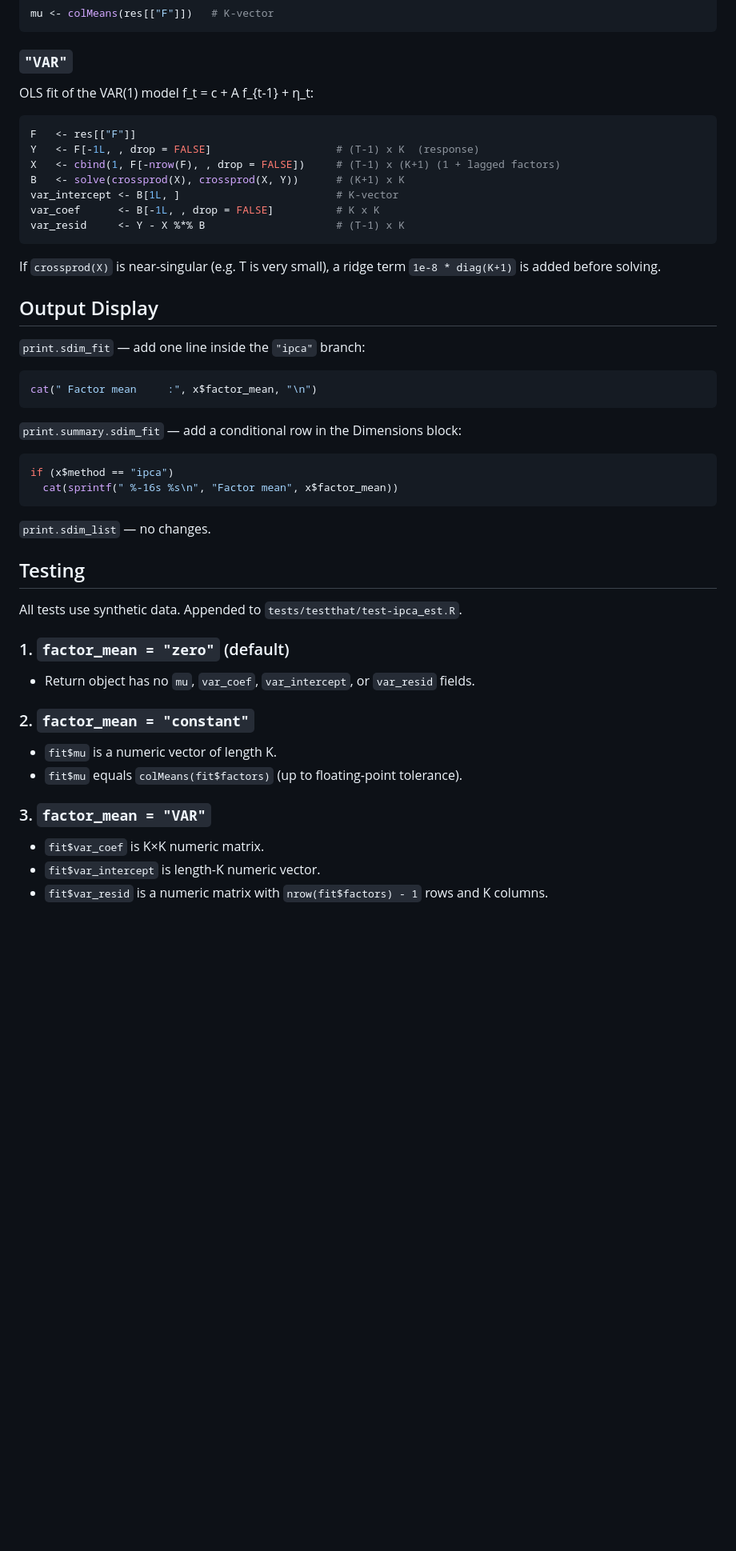
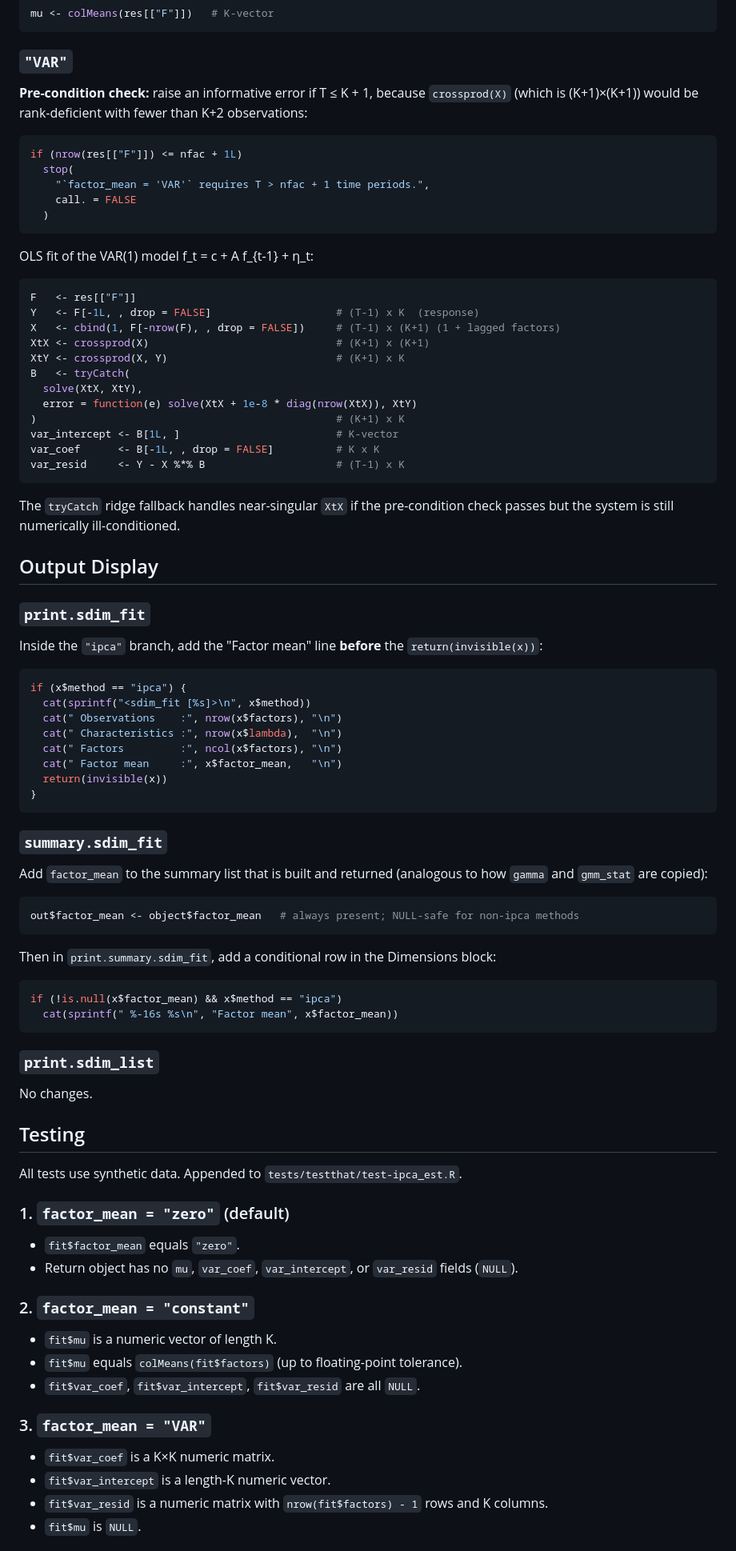
Before and after one commit to GabboCg/sdim, a Markdown page: inst/specs/2026-04-18-ipca-factor-mean-design.md, the part around one of its changes. Shown at 80% size. GitHub-like rendering; blank space fills up the shorter version.

Commit message:
docs: fix spec review issues in factor_mean design doc
Co-Authored-By: Claude Sonnet 4.6 <noreply@anthropic.com>

````diff
--- a/inst/specs/2026-04-18-ipca-factor-mean-design.md
+++ b/inst/specs/2026-04-18-ipca-factor-mean-design.md
@@ -54,50 +54,85 @@ mu <- colMeans(res[["F"]])   # K-vector
 ```
 
 ### `"VAR"`
+
+**Pre-condition check:** raise an informative error if T ≤ K + 1, because `crossprod(X)` (which is (K+1)×(K+1)) would be rank-deficient with fewer than K+2 observations:
+
+```r
+if (nrow(res[["F"]]) <= nfac + 1L)
+  stop(
+    "`factor_mean = 'VAR'` requires T > nfac + 1 time periods.",
+    call. = FALSE
+  )
+```
+
 OLS fit of the VAR(1) model f_t = c + A f_{t-1} + η_t:
 
 ```r
 F   <- res[["F"]]
 Y   <- F[-1L, , drop = FALSE]                    # (T-1) x K  (response)
 X   <- cbind(1, F[-nrow(F), , drop = FALSE])     # (T-1) x (K+1) (1 + lagged factors)
-B   <- solve(crossprod(X), crossprod(X, Y))      # (K+1) x K
+XtX <- crossprod(X)                              # (K+1) x (K+1)
+XtY <- crossprod(X, Y)                           # (K+1) x K
+B   <- tryCatch(
+  solve(XtX, XtY),
+  error = function(e) solve(XtX + 1e-8 * diag(nrow(XtX)), XtY)
+)                                                # (K+1) x K
 var_intercept <- B[1L, ]                         # K-vector
 var_coef      <- B[-1L, , drop = FALSE]          # K x K
 var_resid     <- Y - X %*% B                     # (T-1) x K
 ```
 
-If `crossprod(X)` is near-singular (e.g. T is very small), a ridge term `1e-8 * diag(K+1)` is added before solving.
+The `tryCatch` ridge fallback handles near-singular `XtX` if the pre-condition check passes but the system is still numerically ill-conditioned.
 
 ## Output Display
 
-`print.sdim_fit` — add one line inside the `"ipca"` branch:
+### `print.sdim_fit`
+Inside the `"ipca"` branch, add the "Factor mean" line **before** the `return(invisible(x))`:
 
 ```r
-cat(" Factor mean     :", x$factor_mean, "\n")
+if (x$method == "ipca") {
+  cat(sprintf("<sdim_fit [%s]>\n", x$method))
+  cat(" Observations    :", nrow(x$factors), "\n")
+  cat(" Characteristics :", nrow(x$lambda),  "\n")
+  cat(" Factors         :", ncol(x$factors), "\n")
+  cat(" Factor mean     :", x$factor_mean,   "\n")
+  return(invisible(x))
+}
 ```
 
-`print.summary.sdim_fit` — add a conditional row in the Dimensions block:
+### `summary.sdim_fit`
+Add `factor_mean` to the summary list that is built and returned (analogous to how `gamma` and `gmm_stat` are copied):
 
 ```r
-if (x$method == "ipca")
+out$factor_mean <- object$factor_mean   # always present; NULL-safe for non-ipca methods
+```
+
+Then in `print.summary.sdim_fit`, add a conditional row in the Dimensions block:
+
+```r
+if (!is.null(x$factor_mean) && x$method == "ipca")
   cat(sprintf(" %-16s %s\n", "Factor mean", x$factor_mean))
 ```
 
-`print.sdim_list` — no changes.
+### `print.sdim_list`
+No changes.
 
 ## Testing
 
 All tests use synthetic data. Appended to `tests/testthat/test-ipca_est.R`.
 
 ### 1. `factor_mean = "zero"` (default)
-- Return object has no `mu`, `var_coef`, `var_intercept`, or `var_resid` fields.
+- `fit$factor_mean` equals `"zero"`.
+- Return object has no `mu`, `var_coef`, `var_intercept`, or `var_resid` fields (`NULL`).
 
 ### 2. `factor_mean = "constant"`
 - `fit$mu` is a numeric vector of length K.
 - `fit$mu` equals `colMeans(fit$factors)` (up to floating-point tolerance).
+- `fit$var_coef`, `fit$var_intercept`, `fit$var_resid` are all `NULL`.
 
 ### 3. `factor_mean = "VAR"`
-- `fit$var_coef` is K×K numeric matrix.
-- `fit$var_intercept` is length-K numeric vector.
+- `fit$var_coef` is a K×K numeric matrix.
+- `fit$var_intercept` is a length-K numeric vector.
 - `fit$var_resid` is a numeric matrix with `nrow(fit$factors) - 1` rows and K columns.
+- `fit$mu` is `NULL`.
 
````
Also changed, not shown: other parts of inst/specs/2026-04-18-ipca-factor-mean-design.md (+12 -8 lines).
